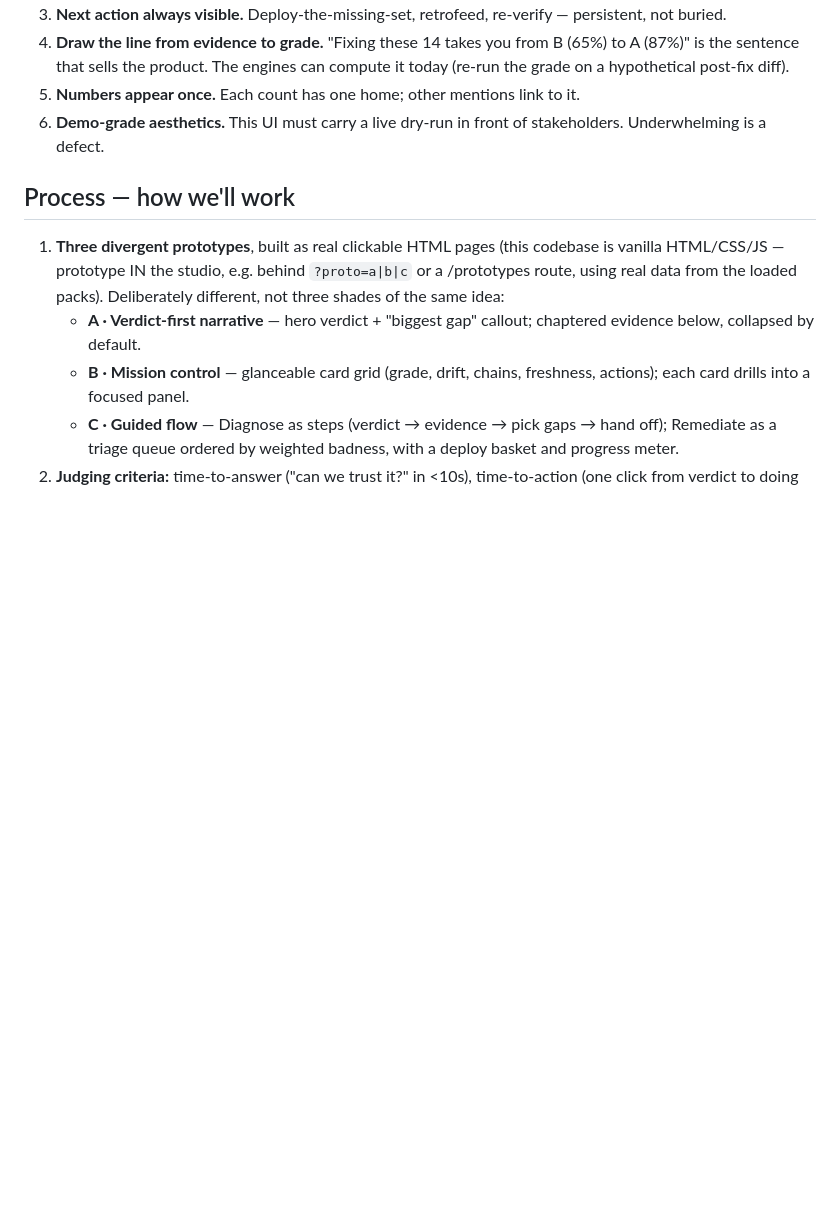
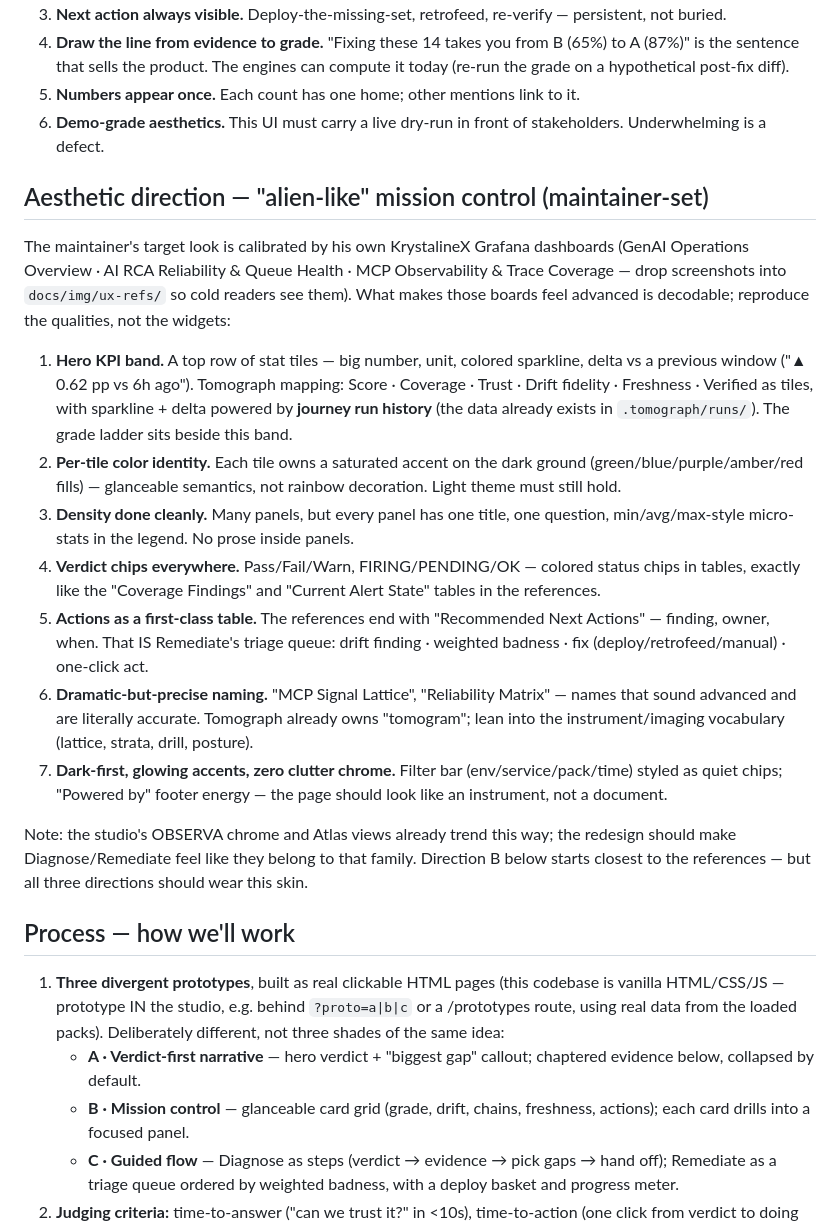
Before and after one commit to MoebiusX/tomograph, a Markdown page: docs/UX_REDESIGN_BRIEF.md, the part around the change. Rendered like a GitHub page; blank space fills up the shorter version.

Commit message:
docs(ux-brief): encode the 'alien-like' mission-control aesthetic from the KrystalineX references
Decodes what makes the maintainer's Grafana boards feel advanced into
seven reproducible qualities: hero KPI band with sparkline+delta tiles
(powered by journey run history), per-tile color identity, clean
density, verdict chips, actions-as-a-table (Remediate's triage queue),
instrument vocabulary, dark-first glow. References to be dropped into
docs/img/ux-refs/.

Co-Authored-By: Claude Fable 5 <noreply@anthropic.com>

```diff
--- a/docs/UX_REDESIGN_BRIEF.md
+++ b/docs/UX_REDESIGN_BRIEF.md
@@ -98,6 +98,47 @@ from B to A" is never drawn.
 6. **Demo-grade aesthetics.** This UI must carry a live dry-run in
    front of stakeholders. Underwhelming is a defect.
 
+## Aesthetic direction — "alien-like" mission control (maintainer-set)
+
+The maintainer's target look is calibrated by his own KrystalineX
+Grafana dashboards (GenAI Operations Overview · AI RCA Reliability &
+Queue Health · MCP Observability & Trace Coverage — drop screenshots
+into `docs/img/ux-refs/` so cold readers see them). What makes those
+boards feel advanced is decodable; reproduce the qualities, not the
+widgets:
+
+1. **Hero KPI band.** A top row of stat tiles — big number, unit,
+   colored sparkline, delta vs a previous window ("▲ 0.62 pp vs 6h
+   ago"). Tomograph mapping: Score · Coverage · Trust · Drift fidelity
+   · Freshness · Verified as tiles, with sparkline + delta powered by
+   **journey run history** (the data already exists in
+   `.tomograph/runs/`). The grade ladder sits beside this band.
+2. **Per-tile color identity.** Each tile owns a saturated accent on
+   the dark ground (green/blue/purple/amber/red fills) — glanceable
+   semantics, not rainbow decoration. Light theme must still hold.
+3. **Density done cleanly.** Many panels, but every panel has one
+   title, one question, min/avg/max-style micro-stats in the legend.
+   No prose inside panels.
+4. **Verdict chips everywhere.** Pass/Fail/Warn, FIRING/PENDING/OK —
+   colored status chips in tables, exactly like the "Coverage
+   Findings" and "Current Alert State" tables in the references.
+5. **Actions as a first-class table.** The references end with
+   "Recommended Next Actions" — finding, owner, when. That IS
+   Remediate's triage queue: drift finding · weighted badness · fix
+   (deploy/retrofeed/manual) · one-click act.
+6. **Dramatic-but-precise naming.** "MCP Signal Lattice", "Reliability
+   Matrix" — names that sound advanced and are literally accurate.
+   Tomograph already owns "tomogram"; lean into the instrument/imaging
+   vocabulary (lattice, strata, drill, posture).
+7. **Dark-first, glowing accents, zero clutter chrome.** Filter bar
+   (env/service/pack/time) styled as quiet chips; "Powered by" footer
+   energy — the page should look like an instrument, not a document.
+
+Note: the studio's OBSERVA chrome and Atlas views already trend this
+way; the redesign should make Diagnose/Remediate feel like they belong
+to that family. Direction B below starts closest to the references —
+but all three directions should wear this skin.
+
 ## Process — how we'll work
 
 1. **Three divergent prototypes**, built as real clickable HTML pages
```
